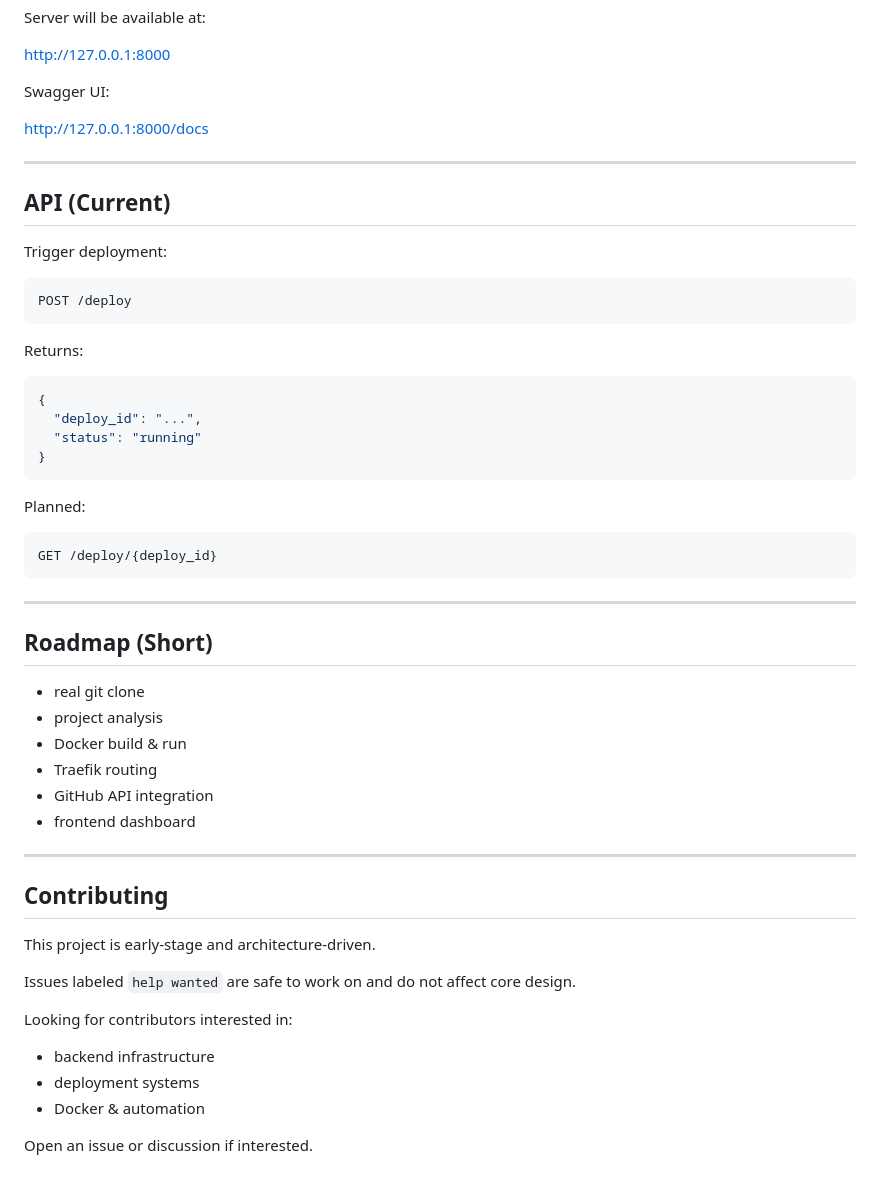
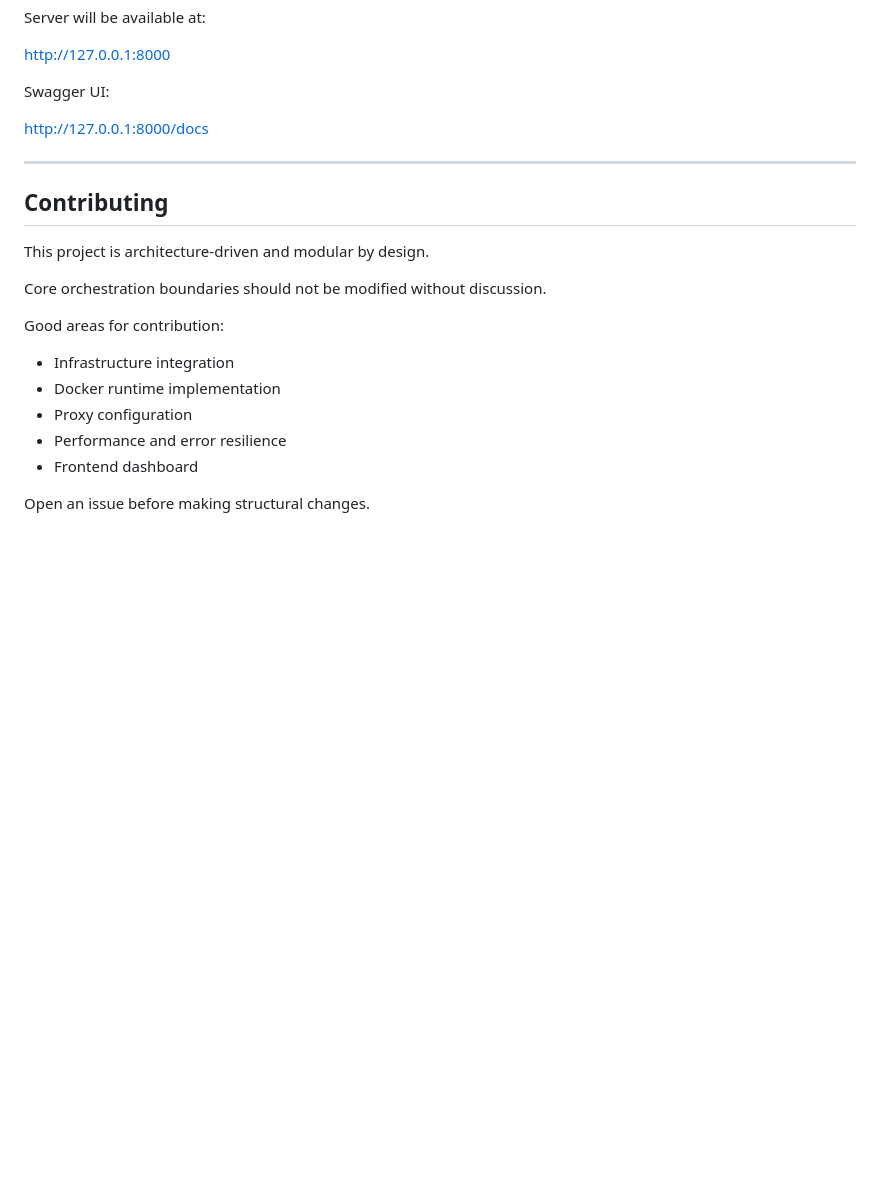
Before and after one commit to renvoxit/EasyDeployerHub, a Markdown page: README.md, the part around one of its changes. GitHub-like rendering; blank space fills up the shorter version.

````diff
--- a/README.md
+++ b/README.md
@@ -127,52 +144,18 @@ Swagger UI:
 
 ---
 
-## API (Current)
-
-Trigger deployment:
-
-```
-POST /deploy
-```
-
-Returns:
-
-```json
-{
-  "deploy_id": "...",
-  "status": "running"
-}
-```
-
-Planned:
-
-```
-GET /deploy/{deploy_id}
-```
-
----
-
-## Roadmap (Short)
-
-* real git clone
-* project analysis
-* Docker build & run
-* Traefik routing
-* GitHub API integration
-* frontend dashboard
-
----
-
 ## Contributing
 
-This project is early-stage and architecture-driven.
+This project is architecture-driven and modular by design.
 
-Issues labeled `help wanted` are safe to work on and do not affect core design.
+Core orchestration boundaries should not be modified without discussion.
 
-Looking for contributors interested in:
+Good areas for contribution:
 
-* backend infrastructure
-* deployment systems
-* Docker & automation
+- Infrastructure integration
+- Docker runtime implementation
+- Proxy configuration
+- Performance and error resilience
+- Frontend dashboard
 
-Open an issue or discussion if interested.
+Open an issue before making structural changes.
````
Also changed, not shown: other parts of README.md (+68 -51 lines).
